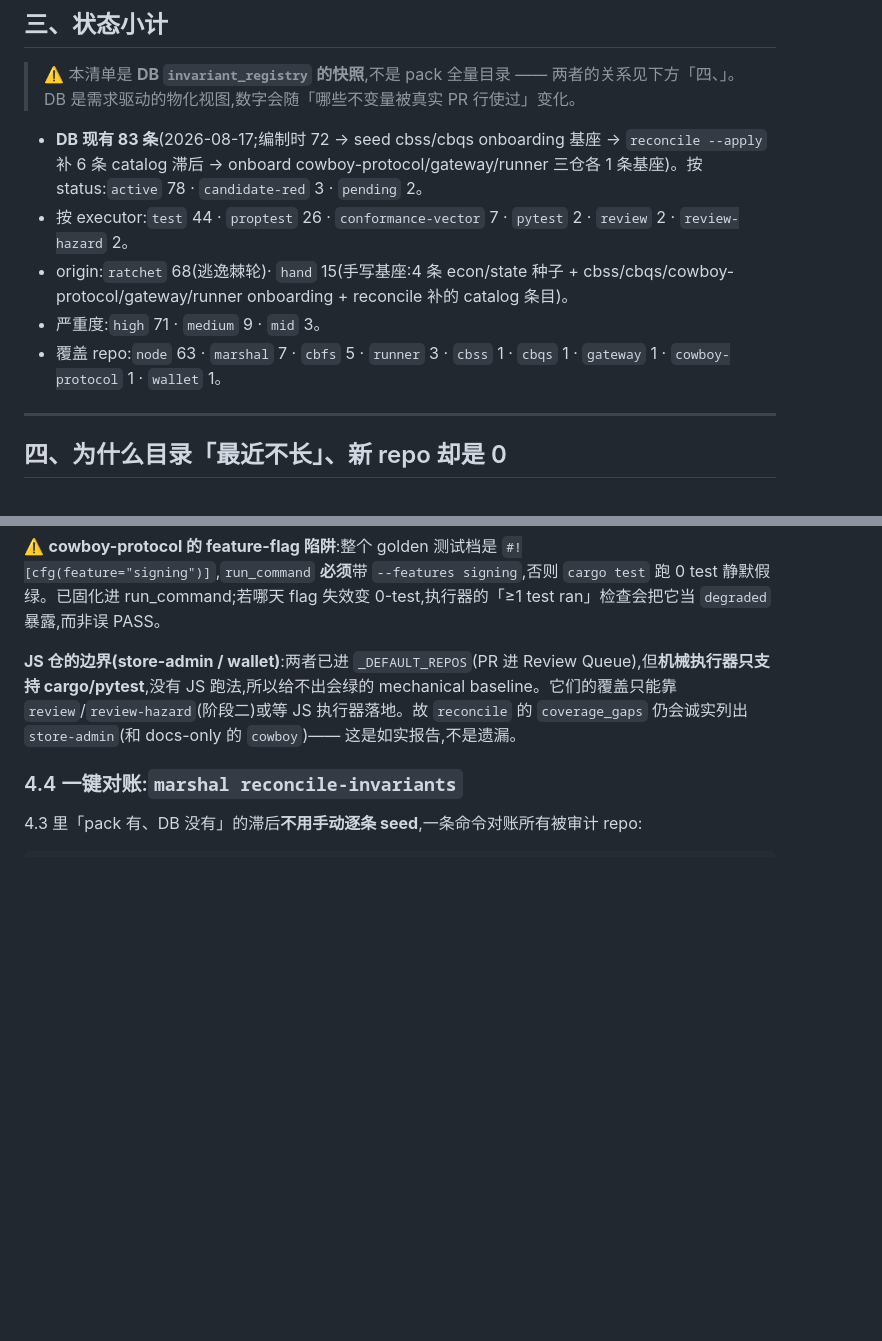
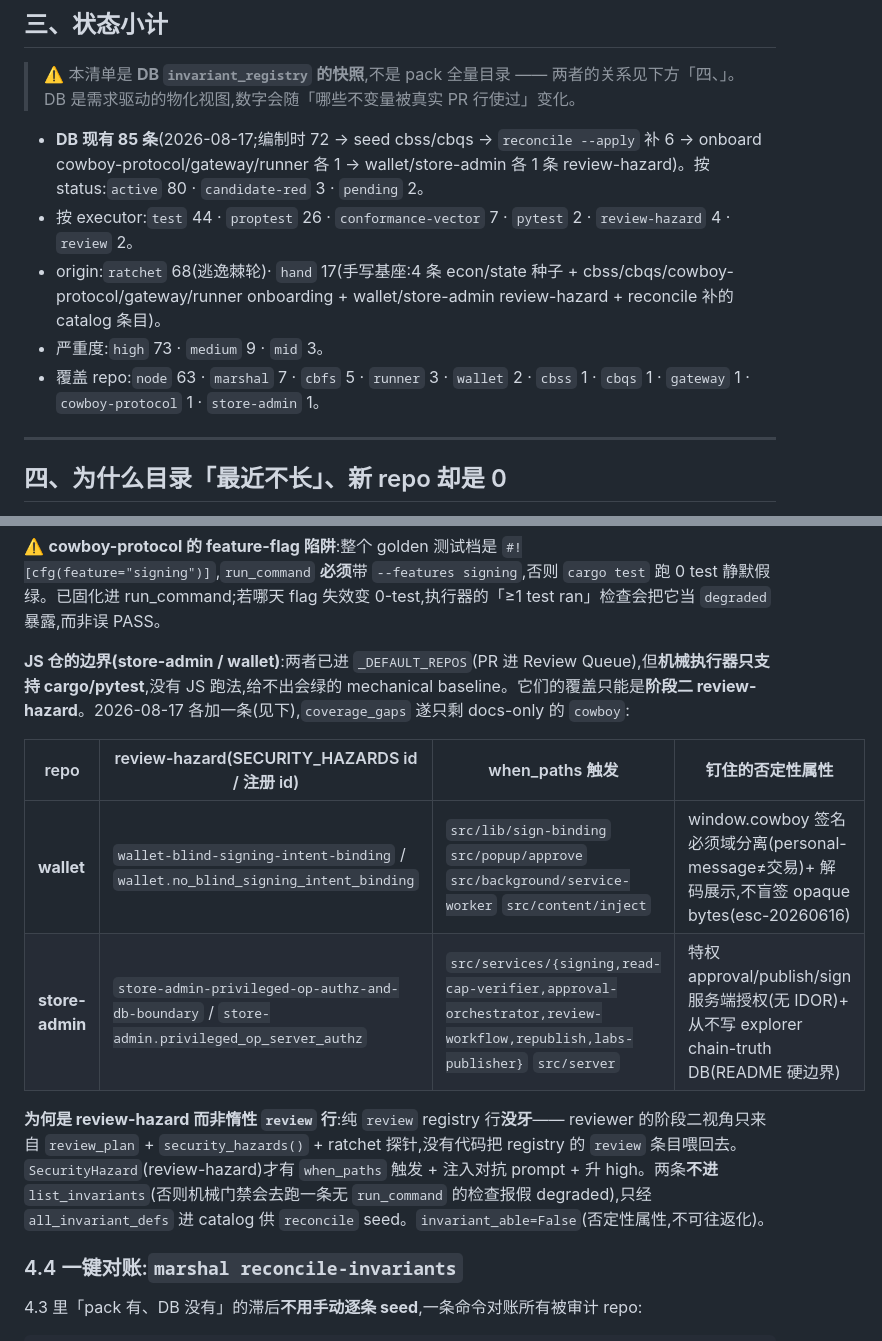
Before and after one commit to shawhanken/refs, a Markdown page: marshal_invariant_gate.md, 2 parts joined by grey strips. GitHub-like rendering; blank space fills up the shorter version.

Commit message:
docs: wallet/store-admin review-hazard invariants + why review-hazard not inert review

```diff
--- a/marshal_invariant_gate.md
+++ b/marshal_invariant_gate.md
@@ -198,11 +198,11 @@ pack 里**有一个扫描器主动嗅探已知危险模式**(目前全是 `ci.*`
 
 > ⚠️ 本清单是 **DB `invariant_registry` 的快照**,不是 pack 全量目录 —— 两者的关系见下方「四、」。DB 是需求驱动的物化视图,数字会随「哪些不变量被真实 PR 行使过」变化。
 
-- **DB 现有 83 条**(2026-08-17;编制时 72 → seed cbss/cbqs onboarding 基座 → `reconcile --apply` 补 6 条 catalog 滞后 → onboard cowboy-protocol/gateway/runner 三仓各 1 条基座)。按 status:`active` 78 · `candidate-red` 3 · `pending` 2。
-- 按 executor:`test` 44 · `proptest` 26 · `conformance-vector` 7 · `pytest` 2 · `review` 2 · `review-hazard` 2。
-- origin:`ratchet` 68(逃逸棘轮)· `hand` 15(手写基座:4 条 econ/state 种子 + cbss/cbqs/cowboy-protocol/gateway/runner onboarding + reconcile 补的 catalog 条目)。
-- 严重度:`high` 71 · `medium` 9 · `mid` 3。
-- 覆盖 repo:`node` 63 · `marshal` 7 · `cbfs` 5 · `runner` 3 · `cbss` 1 · `cbqs` 1 · `gateway` 1 · `cowboy-protocol` 1 · `wallet` 1。
+- **DB 现有 85 条**(2026-08-17;编制时 72 → seed cbss/cbqs → `reconcile --apply` 补 6 → onboard cowboy-protocol/gateway/runner 各 1 → wallet/store-admin 各 1 条 review-hazard)。按 status:`active` 80 · `candidate-red` 3 · `pending` 2。
+- 按 executor:`test` 44 · `proptest` 26 · `conformance-vector` 7 · `pytest` 2 · `review-hazard` 4 · `review` 2。
+- origin:`ratchet` 68(逃逸棘轮)· `hand` 17(手写基座:4 条 econ/state 种子 + cbss/cbqs/cowboy-protocol/gateway/runner onboarding + wallet/store-admin review-hazard + reconcile 补的 catalog 条目)。
+- 严重度:`high` 73 · `medium` 9 · `mid` 3。
+- 覆盖 repo:`node` 63 · `marshal` 7 · `cbfs` 5 · `runner` 3 · `wallet` 2 · `cbss` 1 · `cbqs` 1 · `gateway` 1 · `cowboy-protocol` 1 · `store-admin` 1。
 
 ---
 
@@ -250,7 +250,14 @@ dashboard 的「某 repo=0」多半不是「没规则」,而是**镜像滞后**
 
 ⚠️ **cowboy-protocol 的 feature-flag 陷阱**:整个 golden 测试档是 `#![cfg(feature="signing")]`,`run_command` **必须**带 `--features signing`,否则 `cargo test` 跑 0 test 静默假绿。已固化进 run_command;若哪天 flag 失效变 0-test,执行器的「≥1 test ran」检查会把它当 `degraded` 暴露,而非误 PASS。
 
-**JS 仓的边界(store-admin / wallet)**:两者已进 `_DEFAULT_REPOS`(PR 进 Review Queue),但**机械执行器只支持 cargo/pytest**,没有 JS 跑法,所以给不出会绿的 mechanical baseline。它们的覆盖只能靠 `review`/`review-hazard`(阶段二)或等 JS 执行器落地。故 `reconcile` 的 `coverage_gaps` 仍会诚实列出 `store-admin`(和 docs-only 的 `cowboy`)—— 这是如实报告,不是遗漏。
+**JS 仓的边界(store-admin / wallet)**:两者已进 `_DEFAULT_REPOS`(PR 进 Review Queue),但**机械执行器只支持 cargo/pytest**,没有 JS 跑法,给不出会绿的 mechanical baseline。它们的覆盖只能是**阶段二 review-hazard**。2026-08-17 各加一条(见下),`coverage_gaps` 遂只剩 docs-only 的 `cowboy`:
+
+| repo | review-hazard(SECURITY_HAZARDS id / 注册 id) | when_paths 触发 | 钉住的否定性属性 |
+|---|---|---|---|
+| **wallet** | `wallet-blind-signing-intent-binding` / `wallet.no_blind_signing_intent_binding` | `src/lib/sign-binding` `src/popup/approve` `src/background/service-worker` `src/content/inject` | window.cowboy 签名必须域分离(personal-message≠交易)+ 解码展示,不盲签 opaque bytes(esc-20260616) |
+| **store-admin** | `store-admin-privileged-op-authz-and-db-boundary` / `store-admin.privileged_op_server_authz` | `src/services/{signing,read-cap-verifier,approval-orchestrator,review-workflow,republish,labs-publisher}` `src/server` | 特权 approval/publish/sign 服务端授权(无 IDOR)+ 从不写 explorer chain-truth DB(README 硬边界) |
+
+**为何是 review-hazard 而非惰性 `review` 行**:纯 `review` registry 行**没牙**—— reviewer 的阶段二视角只来自 `review_plan` + `security_hazards()` + ratchet 探针,没有代码把 registry 的 `review` 条目喂回去。`SecurityHazard`(review-hazard)才有 `when_paths` 触发 + 注入对抗 prompt + 升 high。两条**不进** `list_invariants`(否则机械门禁会去跑一条无 `run_command` 的检查报假 degraded),只经 `all_invariant_defs` 进 catalog 供 `reconcile` seed。`invariant_able=False`(否定性属性,不可往返化)。
 
 ### 4.4 一键对账:`marshal reconcile-invariants`
 
```
